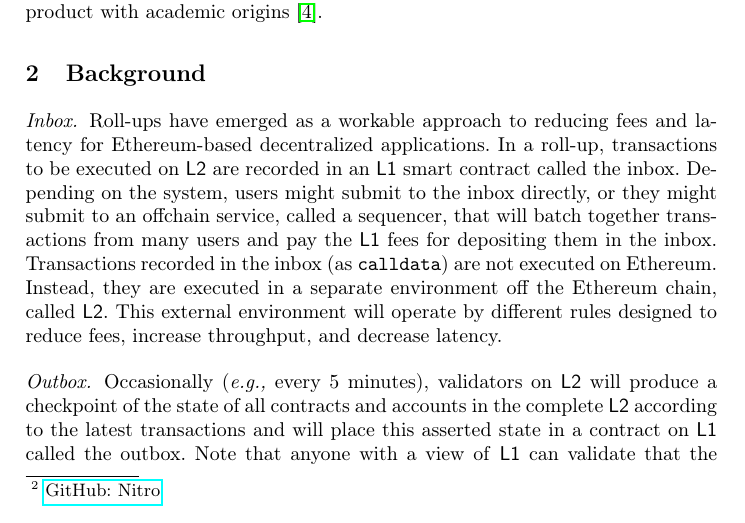
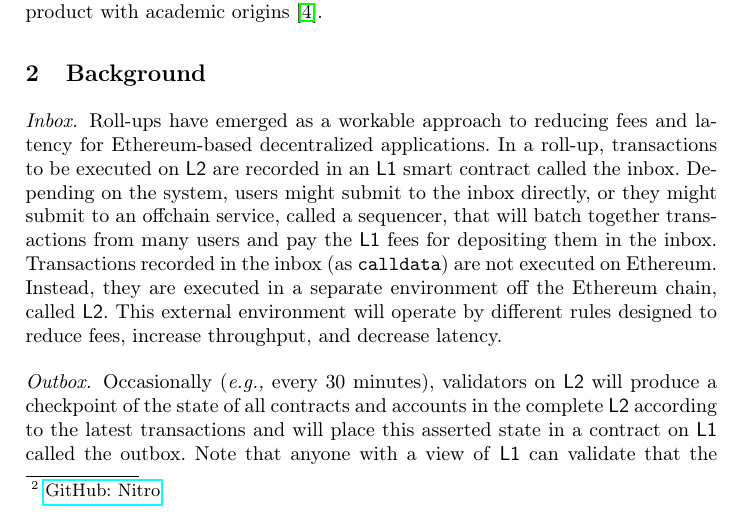
Before and after one commit to MadibaGroup/2022-EventualFinality, a LaTeX paper (tex/main.tex, which reads tex/sections/body.tex): part of page 2 of 10, cut so that both start at the same text. Compiled offline with pdfLaTeX.

Commit message:
changed assertion updates window

```diff
--- a/tex/sections/body.tex
+++ b/tex/sections/body.tex
@@ -15,7 +15,7 @@ Owing to how optimistic rollups convince the \layerone bridge contract of who th
 
 \paragraph{Inbox.} Roll-ups have emerged as a workable approach to reducing fees and latency for Ethereum-based decentralized applications. In a roll-up,  transactions to be executed on \layertwo are recorded in an \layerone smart contract called the inbox. Depending on the system, users might submit to the inbox directly, or they might submit to an offchain service, called a sequencer, that will batch together transactions from many users and pay the \layerone fees for depositing them in the inbox. Transactions recorded in the inbox (as \texttt{calldata}) are not executed on Ethereum. Instead, they are executed in a separate environment off the Ethereum chain, called \layertwo. This external environment will operate by different rules designed to reduce fees, increase throughput, and decrease latency.
 
-\paragraph{Outbox.} Occasionally (\eg every 5 minutes), validators on \layertwo will produce a checkpoint of the state of all contracts and accounts in the complete \layertwo according to the latest transactions and will place this asserted state in a contract on \layerone called the outbox. Note that anyone with a view of \layerone can validate that the sequence of transactions recorded in the inbox produces the asserted checkpoint in the outbox, however asking Ethereum to validate this be equivalent to running the transactions on Ethereum. The key breakthrough is that the assertion will be posted with \textit{evidence} that the checkpoint is correct.
+\paragraph{Outbox.} Occasionally (\eg every 30 minutes), validators on \layertwo will produce a checkpoint of the state of all contracts and accounts in the complete \layertwo according to the latest transactions and will place this asserted state in a contract on \layerone called the outbox. Note that anyone with a view of \layerone can validate that the sequence of transactions recorded in the inbox produces the asserted checkpoint in the outbox, however asking Ethereum to validate this be equivalent to running the transactions on Ethereum. The key breakthrough is that the assertion will be posted with \textit{evidence} that the checkpoint is correct.
 
 \paragraph{Optimistic vs. zk-rollups.} In practice, two main types of evidence are used. In zk-rollups,\footnote{zk stands for zero-knowledge, a slight misnomer: succinct arguments of knowledge that only need to be complete and sound, not zero-knowledge, are used.} a succinct computational argument that the assertion is correct is posted and can be checked by Ethereum for far less cost than running all of the transactions. However the proof is expensive to produce. In optimistic rollups, the assertions are backed by a large amount of cryptocurrency (acting as a fidelity bond). The correctness of the assertion can be disputed by anyone on Ethereum and Ethereum itself can decide between two (or more) disputes for far less cost than running all of the transactions. It will then reallocate the fidelity bonds to the whoever is making correct assertions. If an assertion is undisputed for a window of time (\eg 7 days), the assertion is considered final.
 
```
